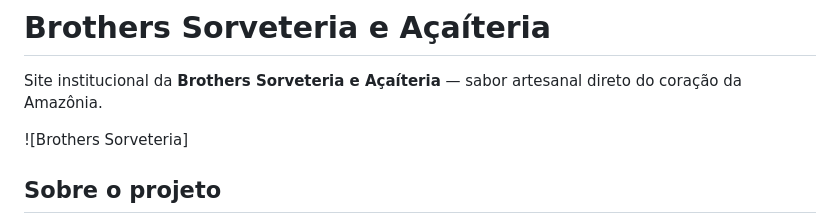
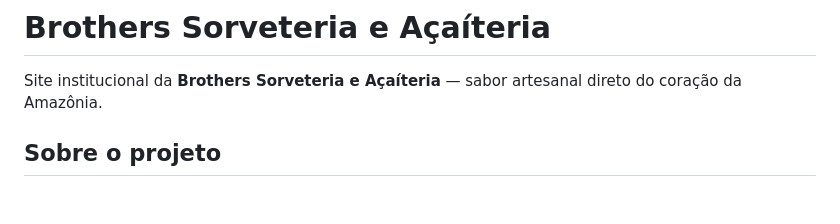
Before and after one commit to melkylop/brothers-sorveteria, a Markdown page: README.md, the part around the change. Rendered like a GitHub page; blank space fills up the shorter version.

Commit message:
Remove image placeholder from README
Removed image placeholder from README.

```diff
--- a/README.md
+++ b/README.md
@@ -2,7 +2,6 @@
 
 Site institucional da **Brothers Sorveteria e Açaíteria** — sabor artesanal direto do coração da Amazônia.
 
-![Brothers Sorveteria]
 
 ## Sobre o projeto
 
```
